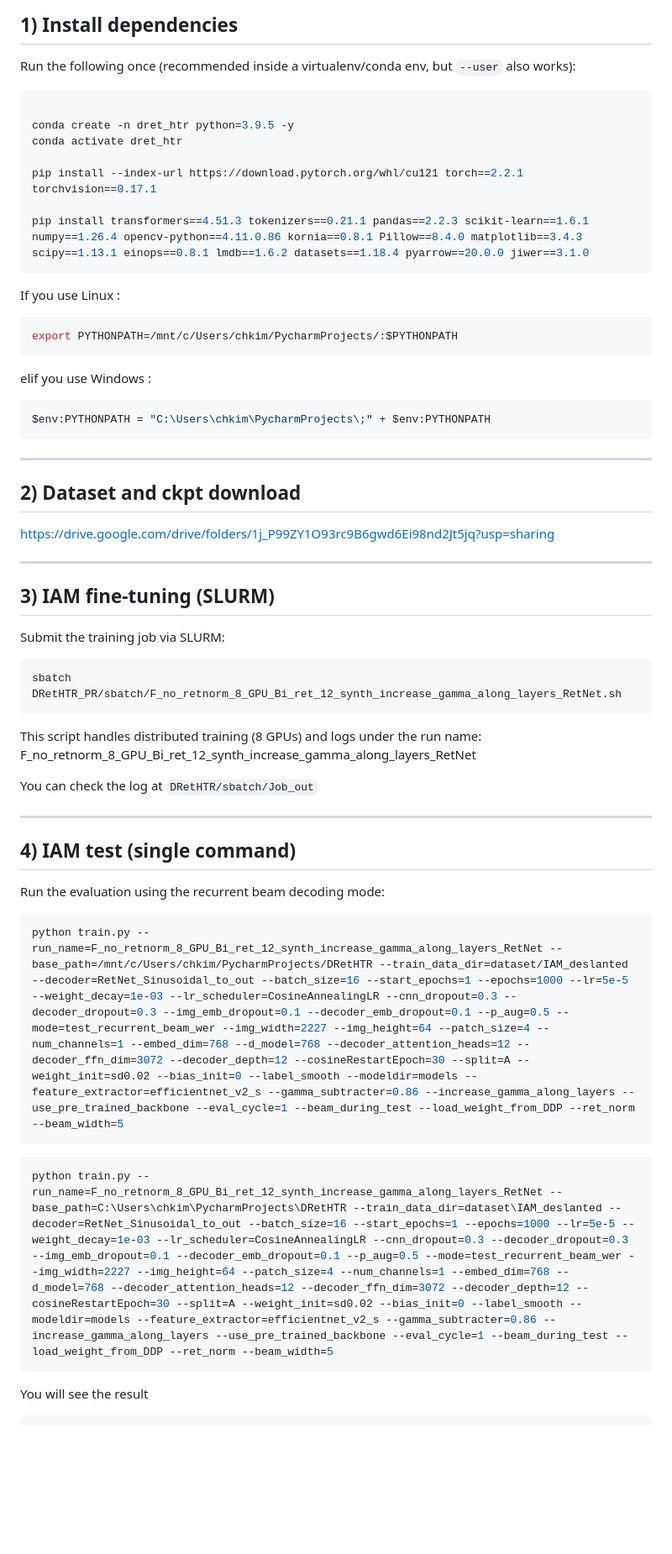
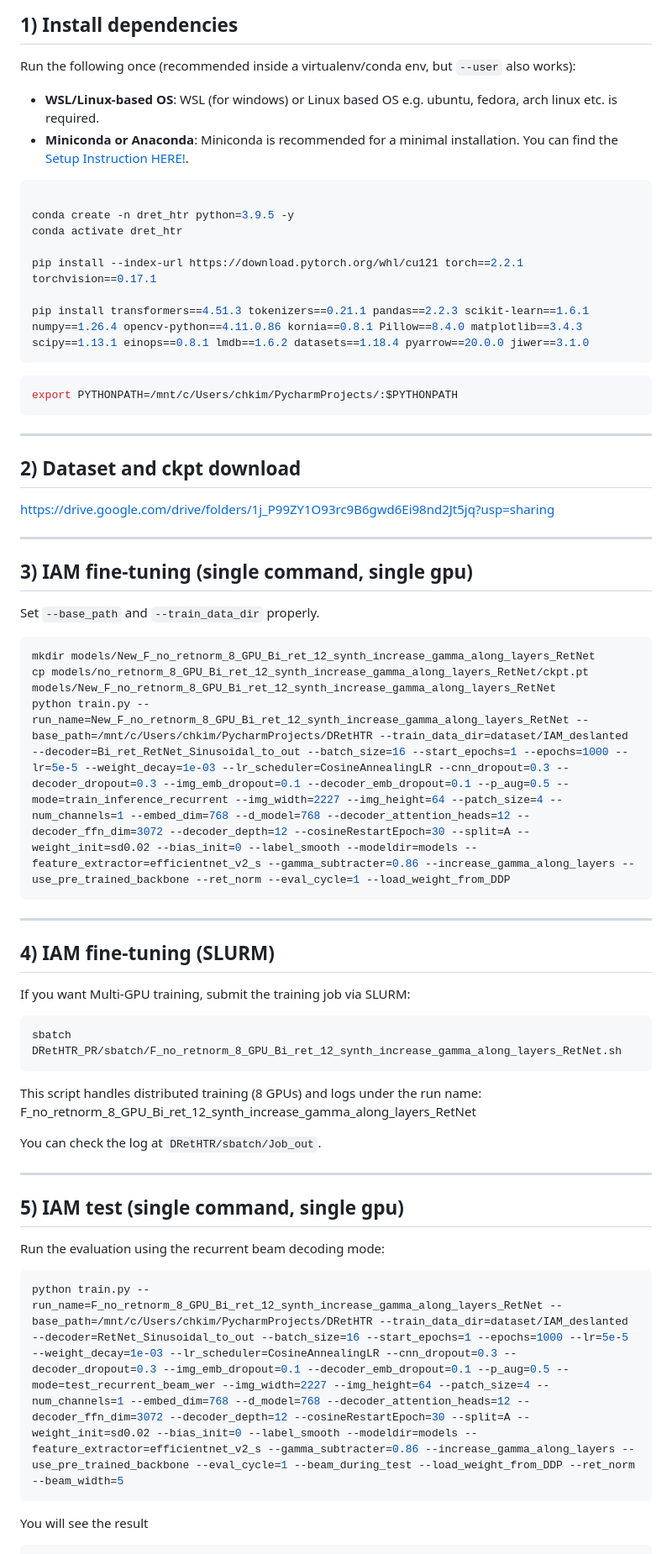
Before and after one commit to Kimchangheon/DRetHTR, a Markdown page: readme.md, the part around one of its changes. Shown at 84% size. GitHub-like rendering; blank space fills up the shorter version.

````diff
--- a/readme.md
+++ b/readme.md
@@ -7,6 +7,8 @@ This guide describes how to install dependencies and run **IAM fine-tuning** and
 ## 1) Install dependencies
 
 Run the following once (recommended inside a virtualenv/conda env, but `--user` also works):
+  * **WSL/Linux-based OS**: WSL (for windows) or Linux based OS e.g. ubuntu, fedora, arch linux etc. is required.
+  * **Miniconda or Anaconda**: Miniconda is recommended for a minimal installation. You can find the [Setup Instruction HERE!](https://www.anaconda.com/docs/getting-started/miniconda/install).
 
 ```bash
 
@@ -18,13 +20,8 @@ pip install --index-url https://download.pytorch.org/whl/cu121 torch==2.2.1 torc
 pip install transformers==4.51.3 tokenizers==0.21.1 pandas==2.2.3 scikit-learn==1.6.1 numpy==1.26.4 opencv-python==4.11.0.86 kornia==0.8.1 Pillow==8.4.0 matplotlib==3.4.3 scipy==1.13.1 einops==0.8.1 lmdb==1.6.2 datasets==1.18.4 pyarrow==20.0.0 jiwer==3.1.0
 ```
 
-If you use Linux :
 ```bash
 export PYTHONPATH=/mnt/c/Users/chkim/PycharmProjects/:$PYTHONPATH
-```
-elif you use Windows :
-```powershell
-$env:PYTHONPATH = "C:\Users\chkim\PycharmProjects\;" + $env:PYTHONPATH
 ```
 
 ---
@@ -35,28 +32,35 @@ https://drive.google.com/drive/folders/1j_P99ZY1O93rc9B6gwd6Ei98nd2Jt5jq?usp=sha
 
 ---
 
-## 3) IAM fine-tuning (SLURM)
+## 3) IAM fine-tuning (single command, single gpu)
+Set `--base_path` and `--train_data_dir` properly.
+```bash
+mkdir models/New_F_no_retnorm_8_GPU_Bi_ret_12_synth_increase_gamma_along_layers_RetNet
+cp models/no_retnorm_8_GPU_Bi_ret_12_synth_increase_gamma_along_layers_RetNet/ckpt.pt models/New_F_no_retnorm_8_GPU_Bi_ret_12_synth_increase_gamma_along_layers_RetNet
+python train.py --run_name=New_F_no_retnorm_8_GPU_Bi_ret_12_synth_increase_gamma_along_layers_RetNet --base_path=/mnt/c/Users/chkim/PycharmProjects/DRetHTR --train_data_dir=dataset/IAM_deslanted --decoder=Bi_ret_RetNet_Sinusoidal_to_out --batch_size=16 --start_epochs=1 --epochs=1000 --lr=5e-5 --weight_decay=1e-03 --lr_scheduler=CosineAnnealingLR --cnn_dropout=0.3 --decoder_dropout=0.3 --img_emb_dropout=0.1 --decoder_emb_dropout=0.1 --p_aug=0.5 --mode=train_inference_recurrent --img_width=2227 --img_height=64 --patch_size=4 --num_channels=1 --embed_dim=768 --d_model=768 --decoder_attention_heads=12 --decoder_ffn_dim=3072 --decoder_depth=12 --cosineRestartEpoch=30 --split=A --weight_init=sd0.02 --bias_init=0 --label_smooth --modeldir=models --feature_extractor=efficientnet_v2_s --gamma_subtracter=0.86 --increase_gamma_along_layers --use_pre_trained_backbone --ret_norm --eval_cycle=1 --load_weight_from_DDP
+```
+---
 
-Submit the training job via SLURM:
+## 4) IAM fine-tuning (SLURM)
+
+If you want Multi-GPU training, submit the training job via SLURM:
 ```bash
 sbatch DRetHTR_PR/sbatch/F_no_retnorm_8_GPU_Bi_ret_12_synth_increase_gamma_along_layers_RetNet.sh
 ```
 This script handles distributed training (8 GPUs) and logs under the run name: F_no_retnorm_8_GPU_Bi_ret_12_synth_increase_gamma_along_layers_RetNet
 
-You can check the log at `DRetHTR/sbatch/Job_out`
+You can check the log at `DRetHTR/sbatch/Job_out`.
 
 ---
 
-## 4) IAM test (single command)
+
+
+## 5) IAM test (single command, single gpu)
 
 Run the evaluation using the recurrent beam decoding mode:
 
 ```bash
 python train.py --run_name=F_no_retnorm_8_GPU_Bi_ret_12_synth_increase_gamma_along_layers_RetNet --base_path=/mnt/c/Users/chkim/PycharmProjects/DRetHTR --train_data_dir=dataset/IAM_deslanted --decoder=RetNet_Sinusoidal_to_out --batch_size=16 --start_epochs=1 --epochs=1000 --lr=5e-5 --weight_decay=1e-03 --lr_scheduler=CosineAnnealingLR --cnn_dropout=0.3 --decoder_dropout=0.3 --img_emb_dropout=0.1 --decoder_emb_dropout=0.1 --p_aug=0.5 --mode=test_recurrent_beam_wer --img_width=2227 --img_height=64 --patch_size=4 --num_channels=1 --embed_dim=768 --d_model=768 --decoder_attention_heads=12 --decoder_ffn_dim=3072 --decoder_depth=12 --cosineRestartEpoch=30 --split=A --weight_init=sd0.02 --bias_init=0 --label_smooth --modeldir=models --feature_extractor=efficientnet_v2_s --gamma_subtracter=0.86 --increase_gamma_along_layers --use_pre_trained_backbone --eval_cycle=1 --beam_during_test --load_weight_from_DDP --ret_norm --beam_width=5
-```
-
-```powershell
-python train.py --run_name=F_no_retnorm_8_GPU_Bi_ret_12_synth_increase_gamma_along_layers_RetNet --base_path=C:\Users\chkim\PycharmProjects\DRetHTR --train_data_dir=dataset\IAM_deslanted --decoder=RetNet_Sinusoidal_to_out --batch_size=16 --start_epochs=1 --epochs=1000 --lr=5e-5 --weight_decay=1e-03 --lr_scheduler=CosineAnnealingLR --cnn_dropout=0.3 --decoder_dropout=0.3 --img_emb_dropout=0.1 --decoder_emb_dropout=0.1 --p_aug=0.5 --mode=test_recurrent_beam_wer --img_width=2227 --img_height=64 --patch_size=4 --num_channels=1 --embed_dim=768 --d_model=768 --decoder_attention_heads=12 --decoder_ffn_dim=3072 --decoder_depth=12 --cosineRestartEpoch=30 --split=A --weight_init=sd0.02 --bias_init=0 --label_smooth --modeldir=models --feature_extractor=efficientnet_v2_s --gamma_subtracter=0.86 --increase_gamma_along_layers --use_pre_trained_backbone --eval_cycle=1 --beam_during_test --load_weight_from_DDP --ret_norm --beam_width=5
 ```
 You will see the result
 ```bash
````
Also changed, not shown: other parts of readme.md (+1 -1 lines).
